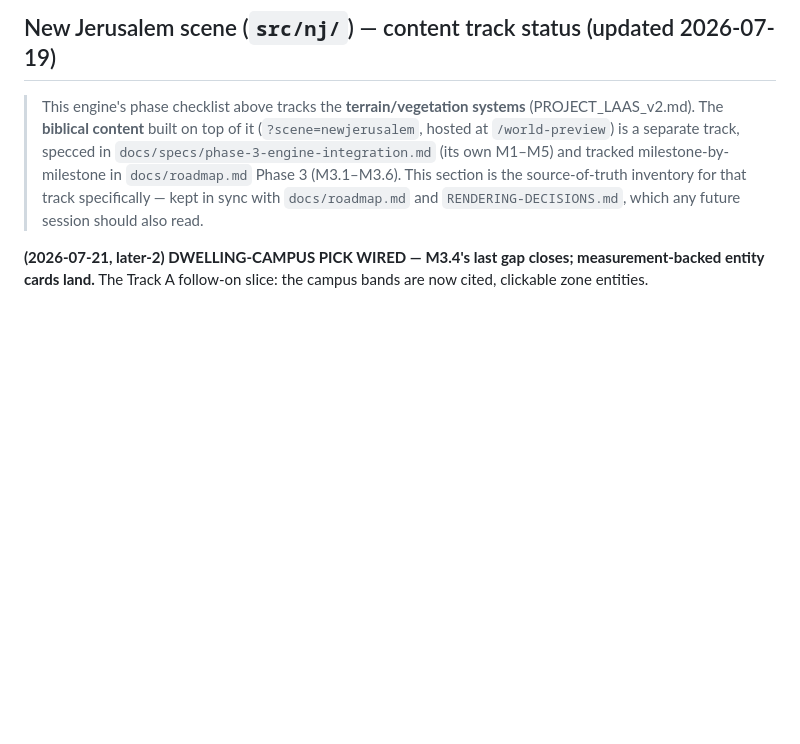
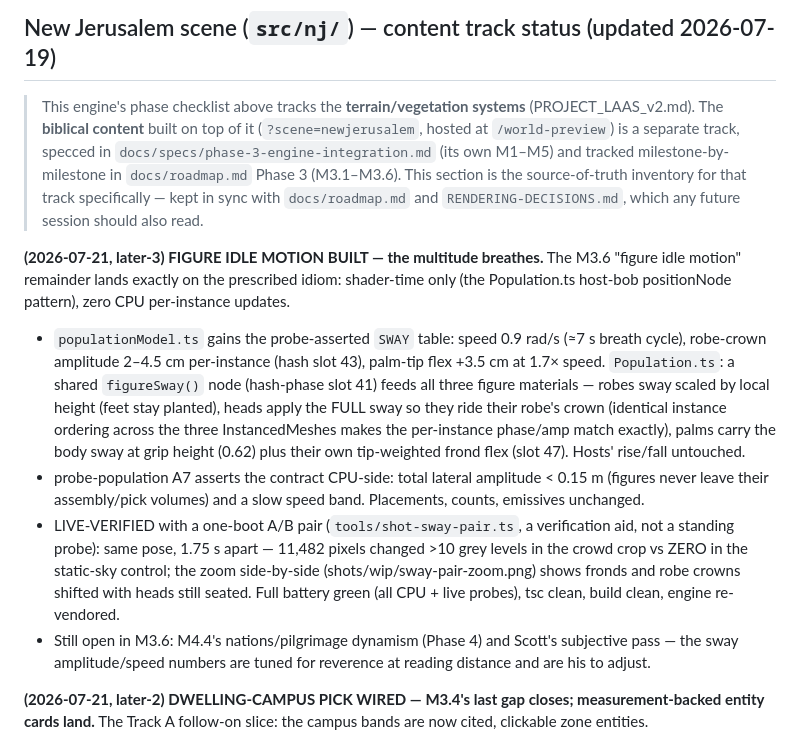
Before and after one commit to scott29kelly/far-country, a Markdown page: apps/world-engine/STATUS.md, the part around the change. GitHub-like rendering; blank space fills up the shorter version.

Commit message:
Record figure idle motion (STATUS later-3, roadmap M3.6); re-vendor
Co-Authored-By: Claude Fable 5 <noreply@anthropic.com>

```diff
--- a/apps/world-engine/STATUS.md
+++ b/apps/world-engine/STATUS.md
@@ -137,6 +137,35 @@ feedback comes in chat; the two-frame test is the agent-side acceptance only.
 > section is the source-of-truth inventory for that track specifically — kept
 > in sync with `docs/roadmap.md` and `RENDERING-DECISIONS.md`, which any future
 > session should also read.
+
+**(2026-07-21, later-3) FIGURE IDLE MOTION BUILT — the multitude
+breathes.** The M3.6 "figure idle motion" remainder lands exactly on the
+prescribed idiom: shader-time only (the Population.ts host-bob
+positionNode pattern), zero CPU per-instance updates.
+
+- `populationModel.ts` gains the probe-asserted `SWAY` table: speed 0.9
+  rad/s (≈7 s breath cycle), robe-crown amplitude 2–4.5 cm per-instance
+  (hash slot 43), palm-tip flex +3.5 cm at 1.7× speed. `Population.ts`:
+  a shared `figureSway()` node (hash-phase slot 41) feeds all three
+  figure materials — robes sway scaled by local height (feet stay
+  planted), heads apply the FULL sway so they ride their robe's crown
+  (identical instance ordering across the three InstancedMeshes makes
+  the per-instance phase/amp match exactly), palms carry the body sway
+  at grip height (0.62) plus their own tip-weighted frond flex (slot
+  47). Hosts' rise/fall untouched.
+- probe-population A7 asserts the contract CPU-side: total lateral
+  amplitude < 0.15 m (figures never leave their assembly/pick volumes)
+  and a slow speed band. Placements, counts, emissives unchanged.
+- LIVE-VERIFIED with a one-boot A/B pair (`tools/shot-sway-pair.ts`, a
+  verification aid, not a standing probe): same pose, 1.75 s apart —
+  11,482 pixels changed >10 grey levels in the crowd crop vs ZERO in the
+  static-sky control; the zoom side-by-side
+  (shots/wip/sway-pair-zoom.png) shows fronds and robe crowns shifted
+  with heads still seated. Full battery green (all CPU + live probes),
+  tsc clean, build clean, engine re-vendored.
+- Still open in M3.6: M4.4's nations/pilgrimage dynamism (Phase 4) and
+  Scott's subjective pass — the sway amplitude/speed numbers are tuned
+  for reverence at reading distance and are his to adjust.
 
 **(2026-07-21, later-2) DWELLING-CAMPUS PICK WIRED — M3.4's last gap
 closes; measurement-backed entity cards land.** The Track A follow-on
```
Also changed, not shown: docs/roadmap.md (+1 -1 lines).
